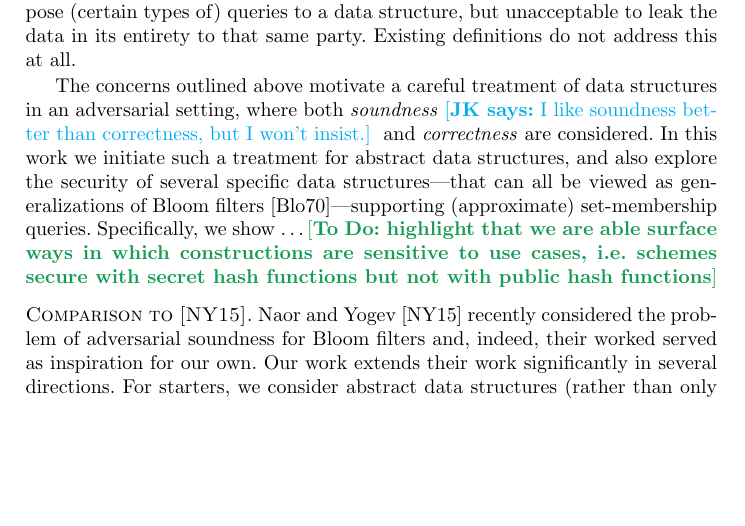
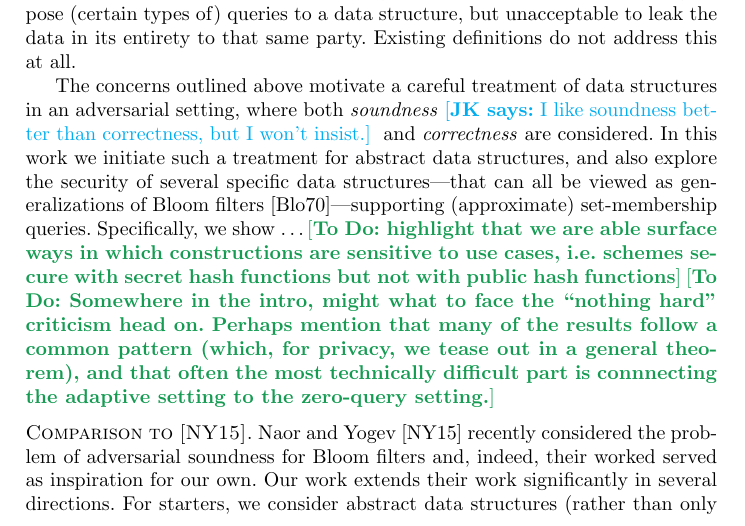
Before and after one commit to teshrim/bloom-filter-sec, a LaTeX paper (main.tex, which reads intro.tex): part of page 1 of 39, cut so that both start at the same text, the shorter picture padded with empty space. Compiled offline with pdfLaTeX.

Commit message:
cleaning

```diff
--- a/intro.tex
+++ b/intro.tex
@@ -32,6 +32,11 @@ set-membership queries. Specifically, we show \ldots
 \todo{highlight that we are able surface ways in which constructions
   are sensitive to use cases, i.e. schemes secure with secret hash
   functions but not with public hash functions}
+\todo{Somewhere in the intro, might what to face the ``nothing hard''
+  criticism head on.  Perhaps mention that many of the results follow
+  a common pattern (which, for privacy, we tease out in a general
+  theorem), and that often the most technically difficult part is
+  connnecting the adaptive setting to the zero-query setting.}
 
 \heading{Comparison to~\cite{naor2015bloom}.} Naor and
 Yogev~\cite{naor2015bloom} recently considered the problem of
```
